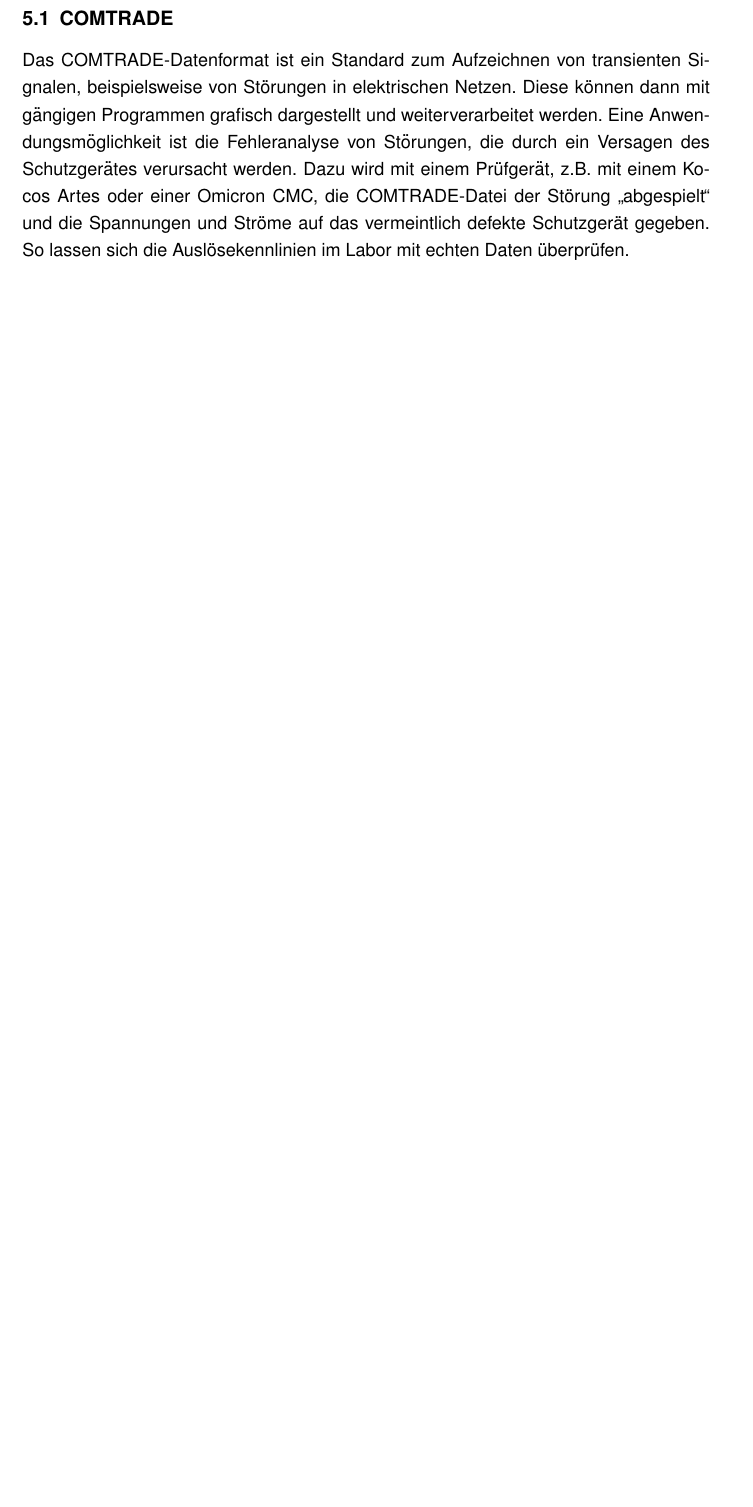
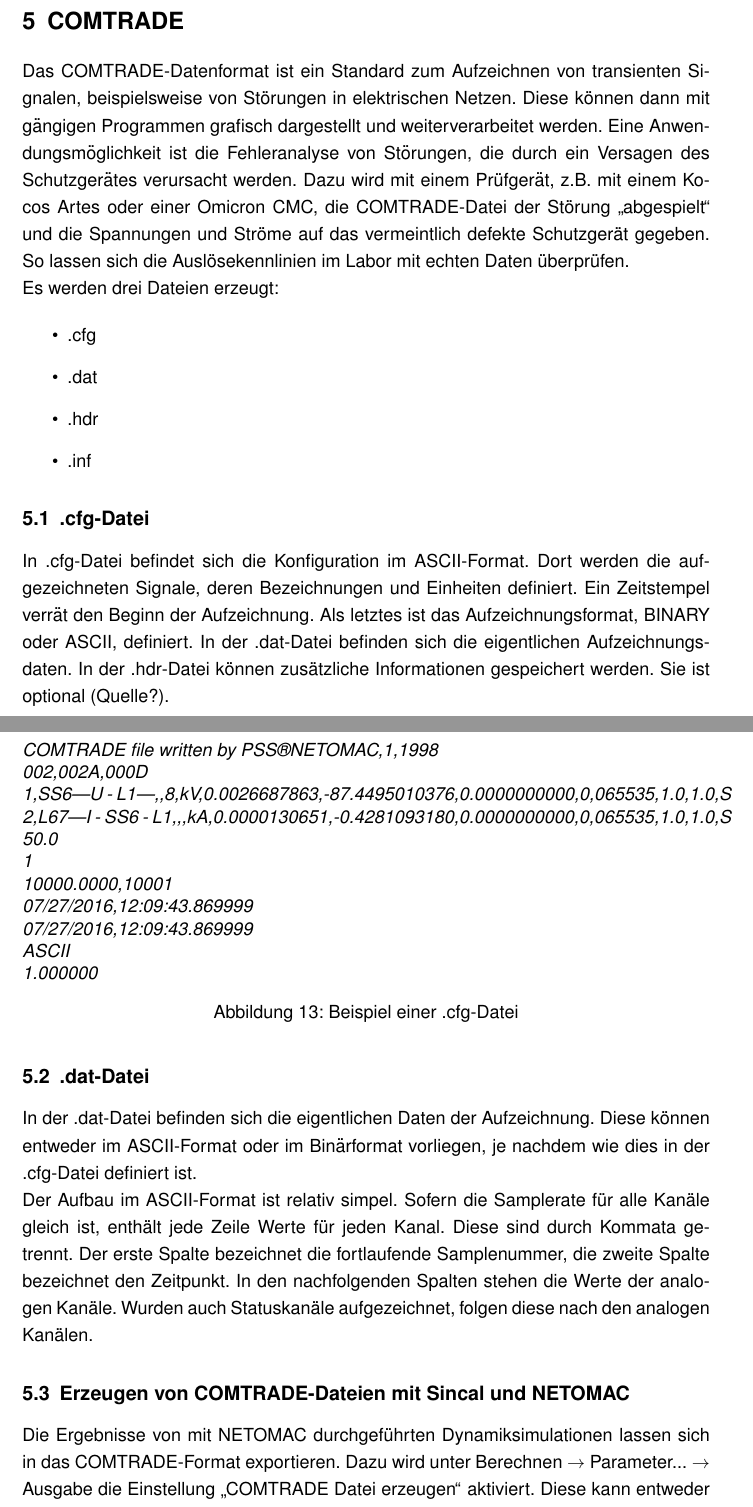
Before and after one commit to bodems/bachelorarbeit, a LaTeX document (arbeit/bachelorarbeit.tex): part of page 27 of 31 before the commit and two parts of pages 28 and 29 of 35 after it, the two joined at a grey line, cut so that both start at the same text, the shorter picture padded with empty space. Compiled offline with pdfLaTeX.

Commit message:
27.07.16

```diff
--- a/arbeit/bachelorarbeit.tex
+++ b/arbeit/bachelorarbeit.tex
@@ -428,6 +438,39 @@ Das $\pi$-Ersatzschaltbild hat bei dynamischen Betrachtungen den Nachteil, dass
 \subsection{Festlegen der Störkriterien}
 \subsection{Grafische Auswertung}
 
-\section{Prüfgerät Kocos Artes}
-\subsection{COMTRADE}
-Das COMTRADE-Datenformat ist ein Standard zum Aufzeichnen von transienten Signalen, beispielsweise von Störungen in elektrischen Netzen. Diese können dann mit gängigen Programmen grafisch dargestellt und weiterverarbeitet werden. Eine Anwendungsmöglichkeit ist die Fehleranalyse von Störungen, die durch ein Versagen des Schutzgerätes verursacht werden. Dazu wird mit einem Prüfgerät, z.B. mit einem Kocos Artes oder einer Omicron CMC, die COMTRADE-Datei der Störung \glqq abgespielt\grqq{} und die Spannungen und Ströme auf das vermeintlich defekte Schutzgerät gegeben. So lassen sich die Auslösekennlinien im Labor mit echten Daten überprüfen.
+
+\section{COMTRADE}
+Das COMTRADE-Datenformat ist ein Standard zum Aufzeichnen von transienten Signalen, beispielsweise von Störungen in elektrischen Netzen. Diese können dann mit gängigen Programmen grafisch dargestellt und weiterverarbeitet werden. Eine Anwendungsmöglichkeit ist die Fehleranalyse von Störungen, die durch ein Versagen des Schutzgerätes verursacht werden. Dazu wird mit einem Prüfgerät, z.B. mit einem Kocos Artes oder einer Omicron CMC, die COMTRADE-Datei der Störung \glqq abgespielt\grqq{} und die Spannungen und Ströme auf das vermeintlich defekte Schutzgerät gegeben. So lassen sich die Auslösekennlinien im Labor mit echten Daten überprüfen. \\ Es werden drei Dateien erzeugt:
+
+\begin{itemize}
+\item .cfg
+\item .dat
+\item .hdr
+\item .inf
+\end{itemize}
+
+\subsection{.cfg-Datei}
+In .cfg-Datei befindet sich die Konfiguration im ASCII-Format. Dort werden die aufgezeichneten Signale, deren Bezeichnungen und Einheiten definiert. Ein Zeitstempel verrät den Beginn der Aufzeichnung. Als letztes ist das Aufzeichnungsformat, BINARY oder ASCII, definiert. In der .dat-Datei befinden sich die eigentlichen Aufzeichnungsdaten. In der .hdr-Datei können zusätzliche Informationen gespeichert werden. Sie ist optional (Quelle?).
+
+\begin{figure}[H]
+\textit{COMTRADE file written by PSS®NETOMAC,1,1998 \\
+002,002A,000D \\
+1,SS6|U - L1|,,8,kV,0.0026687863,-87.4495010376,0.0000000000,0,065535,1.0,1.0,S \\
+2,L67|I - SS6 - L1,,,kA,0.0000130651,-0.4281093180,0.0000000000,0,065535,1.0,1.0,S \\
+50.0 \\
+1 \\
+10000.0000,10001 \\
+07/27/2016,12:09:43.869999 \\
+07/27/2016,12:09:43.869999 \\
+ASCII \\
+1.000000}
+\caption{Beispiel einer .cfg-Datei}
+\label{bsp-cfg}
+\end{figure}
+
+\subsection{.dat-Datei}
+In der .dat-Datei befinden sich die eigentlichen Daten der Aufzeichnung. Diese können entweder im ASCII-Format oder im Binärformat vorliegen, je nachdem wie dies in der .cfg-Datei definiert ist. \\
+Der Aufbau im ASCII-Format ist relativ simpel. Sofern die Samplerate für alle Kanäle gleich ist, enthält jede Zeile Werte für jeden Kanal. Diese sind durch Kommata getrennt. Der erste Spalte bezeichnet die fortlaufende Samplenummer, die zweite Spalte bezeichnet den Zeitpunkt. In den nachfolgenden Spalten stehen die Werte der analogen Kanäle. Wurden auch Statuskanäle aufgezeichnet, folgen diese nach den analogen Kanälen.
+
+\subsection{Erzeugen von COMTRADE-Dateien mit Sincal und NETOMAC}
+Die Ergebnisse von mit NETOMAC durchgeführten Dynamiksimulationen lassen sich in das COMTRADE-Format exportieren. Dazu wird unter Berechnen $\rightarrow$ Parameter... $\rightarrow$ Ausgabe die Einstellung \glqq COMTRADE Datei erzeugen\grqq{} aktiviert. Diese kann entweder Binär oder im ASCII-Format sein. In Sincal ist die entsprechende Funktion unter Berechnen $\rightarrow$ Parameter... $\rightarrow$ Dynamik zu finden. Bei der nächsten Simulation finden sich die COMTRADE-Dateien nun in einem Unterordner namens COMTRADE.
```
Also changed, not shown: arbeit/bachelorarbeit.tex (48 more changed lines).
